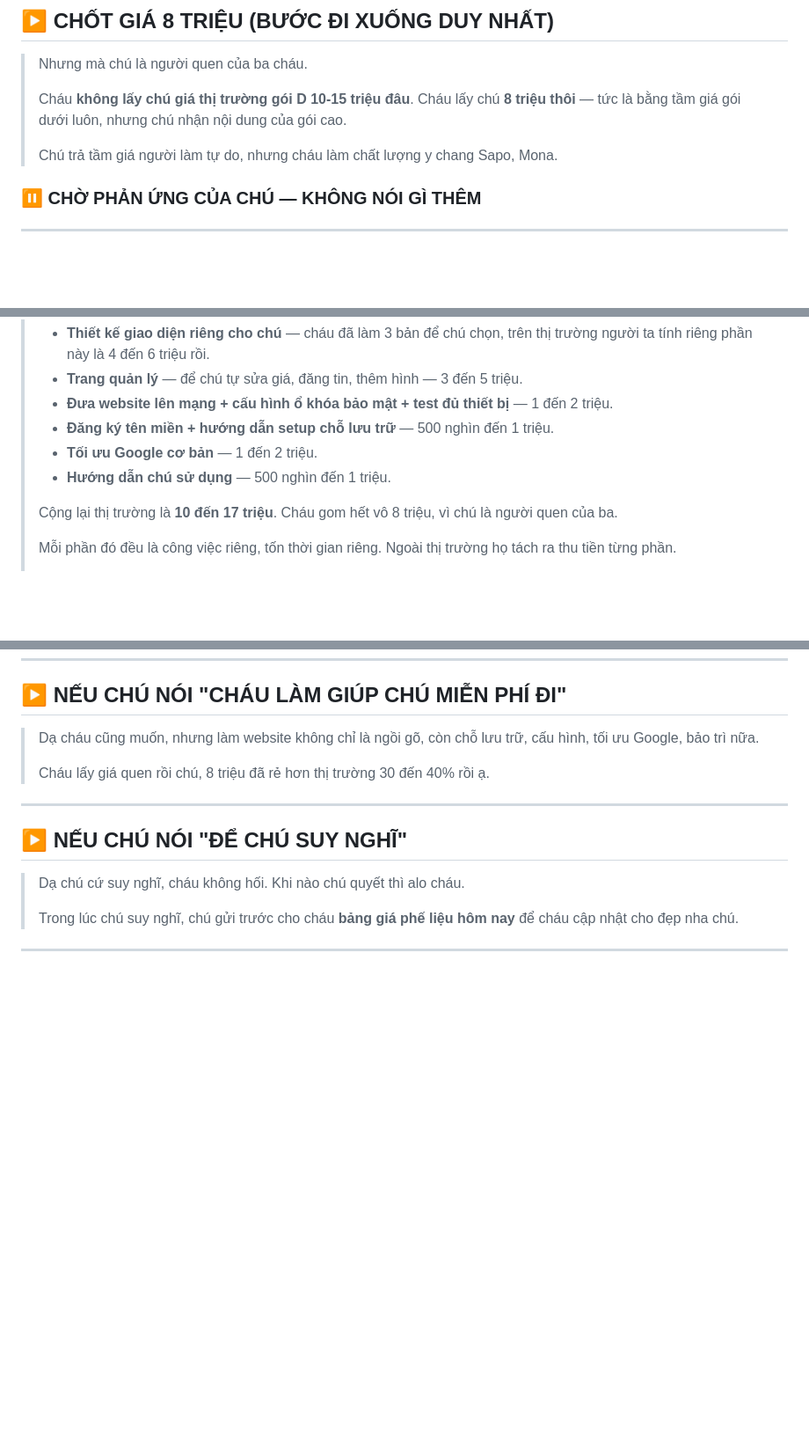
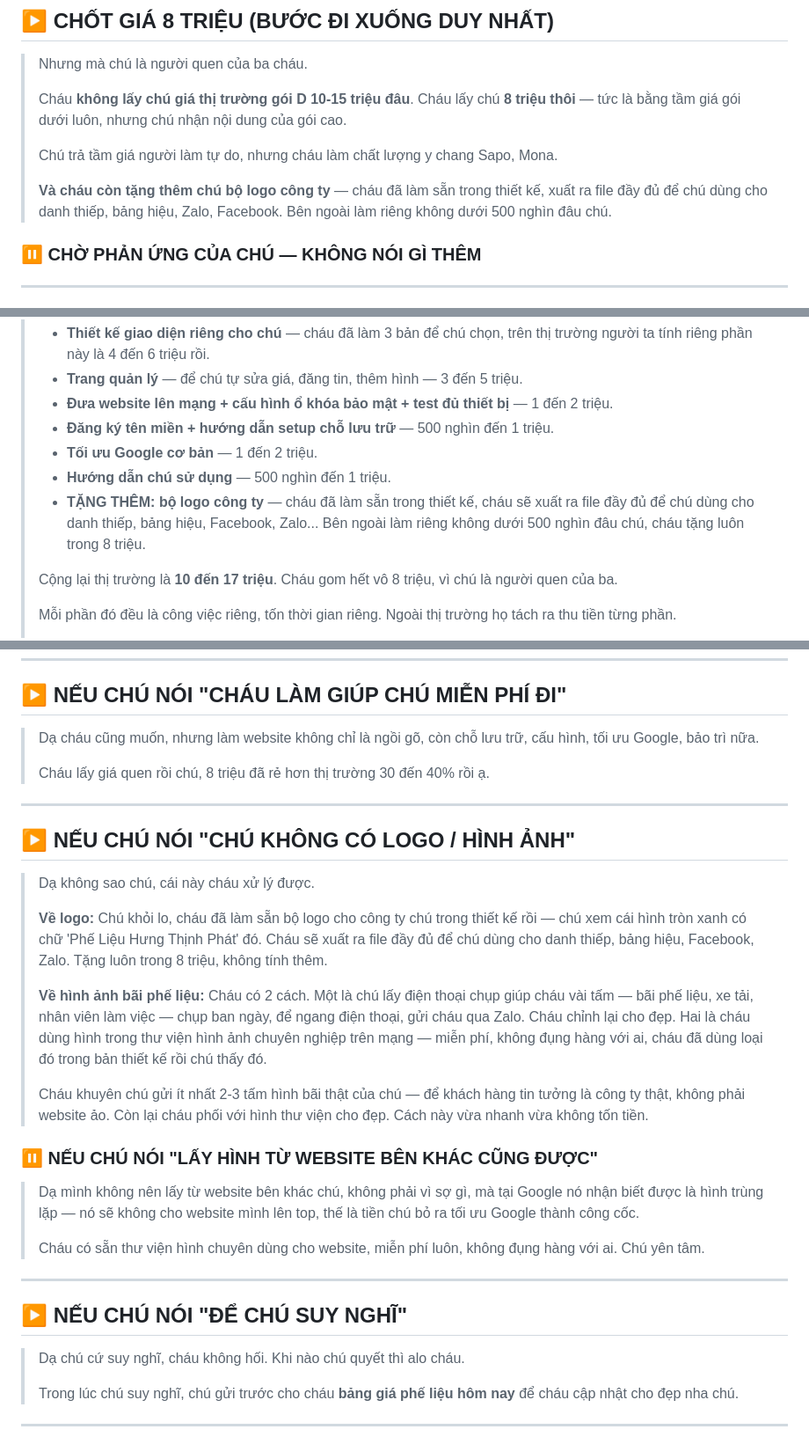
Before and after one commit to William-Sommers/scrap-webpage, a Markdown page: script.md, 3 parts joined by grey strips. Shown at 88% size. GitHub-like rendering; blank space fills up the shorter version.

Commit message:
Add logo bonus framing + branch for when chú has no assets

```diff
--- a/script.md
+++ b/script.md
@@ -123,6 +123,8 @@
 > Cháu **không lấy chú giá thị trường gói D 10-15 triệu đâu**. Cháu lấy chú **8 triệu thôi** — tức là bằng tầm giá gói dưới luôn, nhưng chú nhận nội dung của gói cao.
 >
 > Chú trả tầm giá người làm tự do, nhưng cháu làm chất lượng y chang Sapo, Mona.
+>
+> **Và cháu còn tặng thêm chú bộ logo công ty** — cháu đã làm sẵn trong thiết kế, xuất ra file đầy đủ để chú dùng cho danh thiếp, bảng hiệu, Zalo, Facebook. Bên ngoài làm riêng không dưới 500 nghìn đâu chú.
 
 ### ⏸ CHỜ PHẢN ỨNG CỦA CHÚ — KHÔNG NÓI GÌ THÊM
 
@@ -138,6 +140,7 @@
 > - **Đăng ký tên miền + hướng dẫn setup chỗ lưu trữ** — 500 nghìn đến 1 triệu.
 > - **Tối ưu Google cơ bản** — 1 đến 2 triệu.
 > - **Hướng dẫn chú sử dụng** — 500 nghìn đến 1 triệu.
+> - **TẶNG THÊM: bộ logo công ty** — cháu đã làm sẵn trong thiết kế, cháu sẽ xuất ra file đầy đủ để chú dùng cho danh thiếp, bảng hiệu, Facebook, Zalo... Bên ngoài làm riêng không dưới 500 nghìn đâu chú, cháu tặng luôn trong 8 triệu.
 >
 > Cộng lại thị trường là **10 đến 17 triệu**. Cháu gom hết vô 8 triệu, vì chú là người quen của ba.
 >
@@ -189,6 +192,24 @@
 
 ---
 
+## ▶ NẾU CHÚ NÓI "CHÚ KHÔNG CÓ LOGO / HÌNH ẢNH"
+
+> Dạ không sao chú, cái này cháu xử lý được.
+>
+> **Về logo:** Chú khỏi lo, cháu đã làm sẵn bộ logo cho công ty chú trong thiết kế rồi — chú xem cái hình tròn xanh có chữ 'Phế Liệu Hưng Thịnh Phát' đó. Cháu sẽ xuất ra file đầy đủ để chú dùng cho danh thiếp, bảng hiệu, Facebook, Zalo. Tặng luôn trong 8 triệu, không tính thêm.
+>
+> **Về hình ảnh bãi phế liệu:** Cháu có 2 cách. Một là chú lấy điện thoại chụp giúp cháu vài tấm — bãi phế liệu, xe tải, nhân viên làm việc — chụp ban ngày, để ngang điện thoại, gửi cháu qua Zalo. Cháu chỉnh lại cho đẹp. Hai là cháu dùng hình trong thư viện hình ảnh chuyên nghiệp trên mạng — miễn phí, không đụng hàng với ai, cháu đã dùng loại đó trong bản thiết kế rồi chú thấy đó.
+>
+> Cháu khuyên chú gửi ít nhất 2-3 tấm hình bãi thật của chú — để khách hàng tin tưởng là công ty thật, không phải website ảo. Còn lại cháu phối với hình thư viện cho đẹp. Cách này vừa nhanh vừa không tốn tiền.
+
+### ⏸ NẾU CHÚ NÓI "LẤY HÌNH TỪ WEBSITE BÊN KHÁC CŨNG ĐƯỢC"
+
+> Dạ mình không nên lấy từ website bên khác chú, không phải vì sợ gì, mà tại Google nó nhận biết được là hình trùng lặp — nó sẽ không cho website mình lên top, thế là tiền chú bỏ ra tối ưu Google thành công cốc.
+>
+> Cháu có sẵn thư viện hình chuyên dùng cho website, miễn phí luôn, không đụng hàng với ai. Chú yên tâm.
+
+---
+
 ## ▶ NẾU CHÚ NÓI "ĐỂ CHÚ SUY NGHĨ"
 
 > Dạ chú cứ suy nghĩ, cháu không hối. Khi nào chú quyết thì alo cháu.
```
